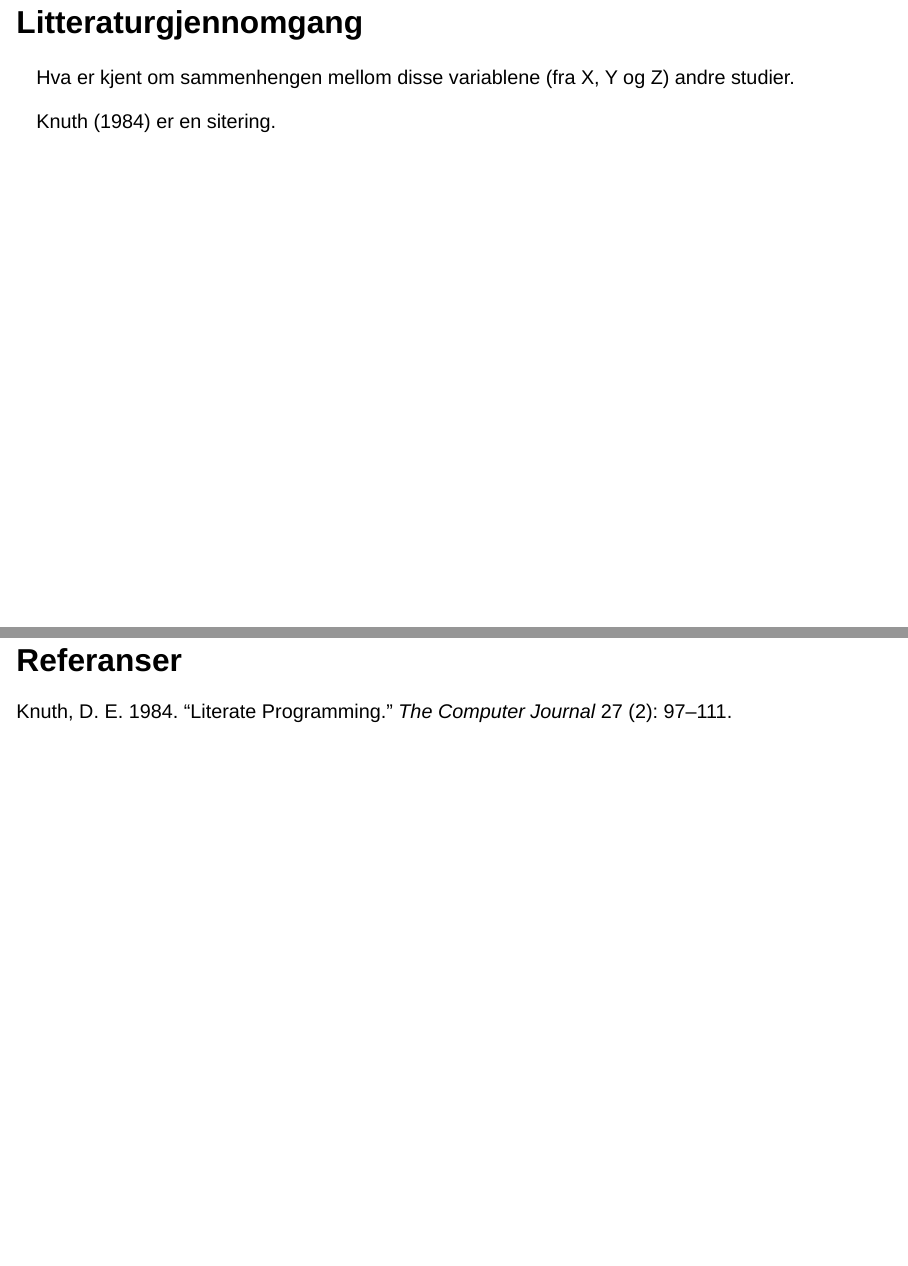
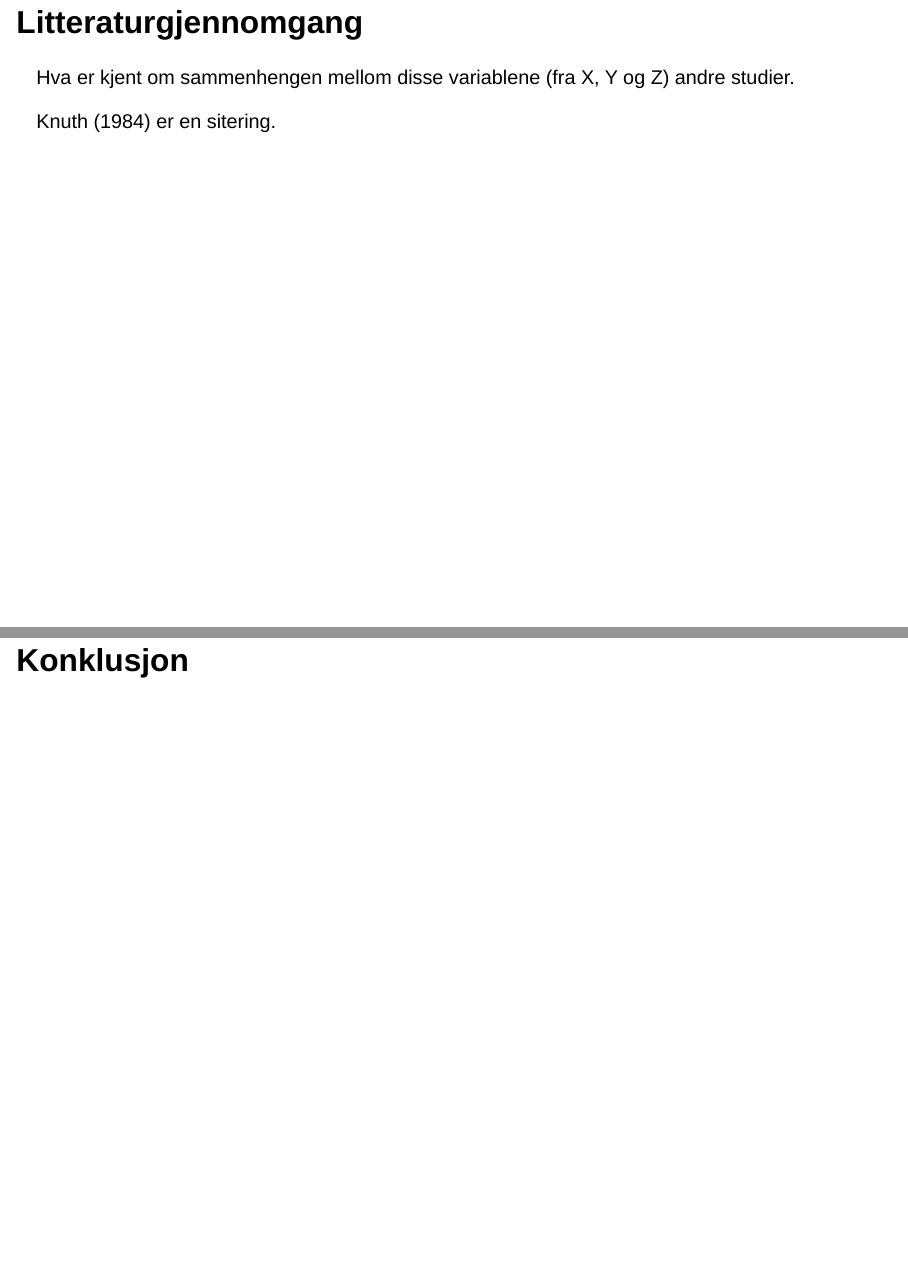
Before and after one commit to agjest/first_repo_msb105h25, a Quarto document (mal_presentasjon.qmd): pages 3 and 4 of 10 before the commit and pages 3 and 4 of 11 after it, joined at a grey line. Rendered offline with R 4.5, knitr and Pandoc in place of Quarto, with nearby package versions; drawn as Slidy slides in place of the format the file asks for.

Commit message:
small update

```diff
--- a/mal_presentasjon.qmd
+++ b/mal_presentasjon.qmd
@@ -48,6 +48,8 @@ Hva er kjent om sammenhengen mellom disse variablene (fra X, Y og Z)
 andre studier.
 
 @knuth1984 er en sitering.
+
+## Konklusjon
 
 ## Referanser
 
```
